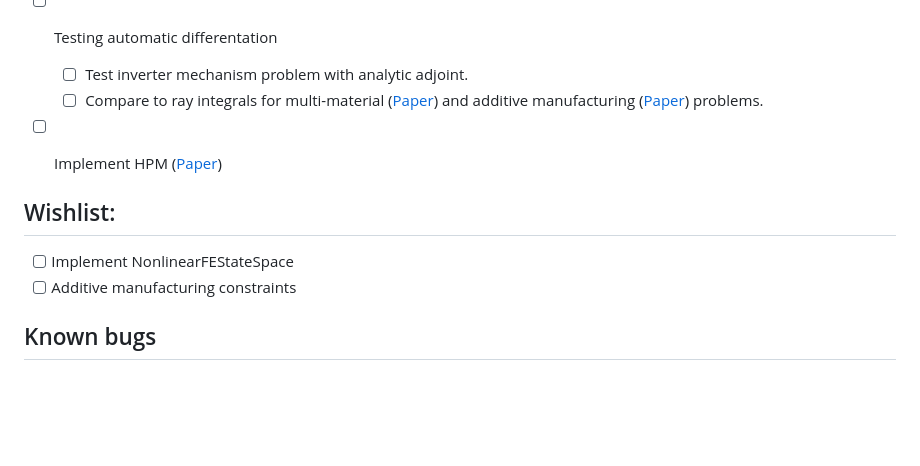
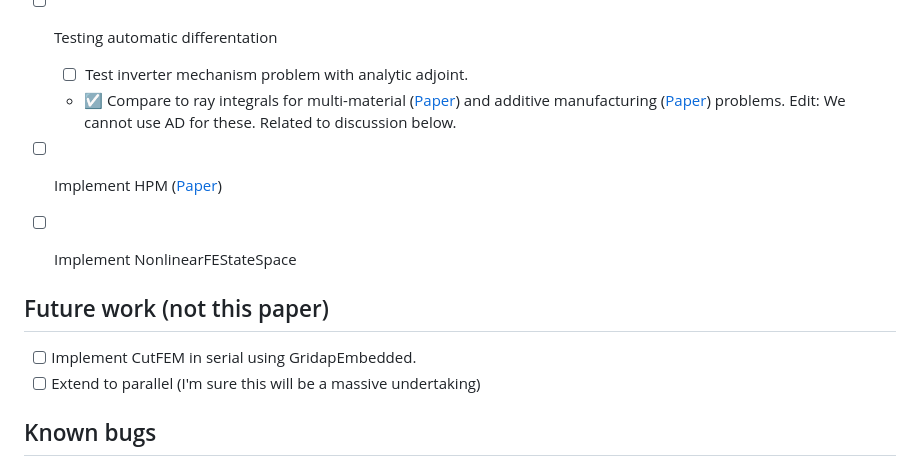
Before and after one commit to zjwegert/GridapTopOpt.jl, a Markdown page: README.md, the part around the change. GitHub-like rendering; blank space fills up the shorter version.

```diff
--- a/README.md
+++ b/README.md
@@ -15,12 +15,13 @@
 
 - [ ] Testing automatic differentation
   * &#9744; Test inverter mechanism problem with analytic adjoint.
-  * &#9744; Compare to ray integrals for multi-material ([Paper](https://doi.org/10.1051/cocv/2013076)) and additive manufacturing ([Paper](https://doi.org/10.1051/m2an/2019056)) problems.
+  * &#9745; Compare to ray integrals for multi-material ([Paper](https://doi.org/10.1051/cocv/2013076)) and additive manufacturing ([Paper](https://doi.org/10.1051/m2an/2019056)) problems. Edit: We cannot use AD for these. Related to discussion below.
 - [ ] Implement HPM ([Paper](https://doi.org/10.1007/s00158-023-03663-0))
+- [ ] Implement NonlinearFEStateSpace
 
-## Wishlist:
-- [ ] Implement NonlinearFEStateSpace
-- [ ] Additive manufacturing constraints
+## Future work (not this paper)
+- [ ] Implement CutFEM in serial using GridapEmbedded.
+- [ ] Extend to parallel (I'm sure this will be a massive undertaking)
 
 ## Known bugs
 - [ ] Higher order FEs breaks `Advection.jl` in parallel
```
